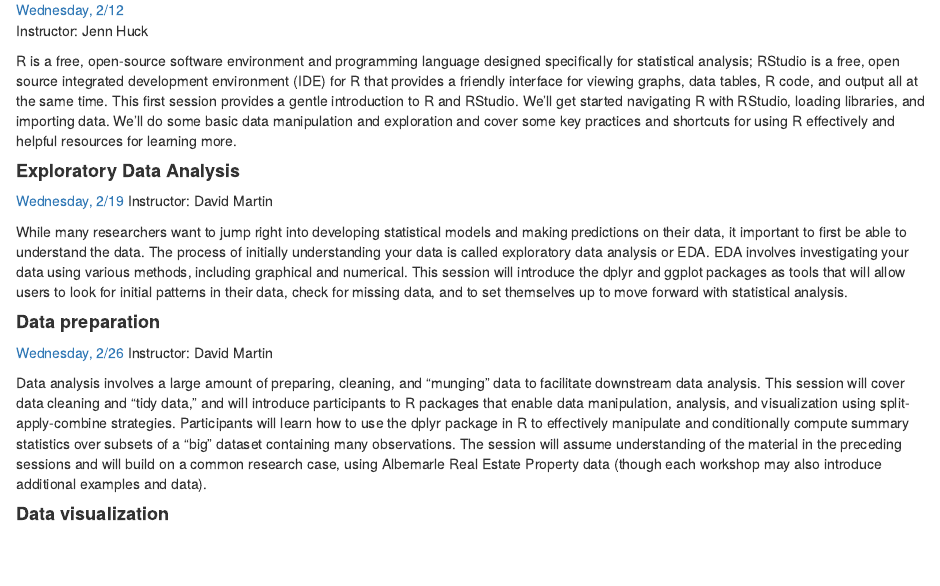
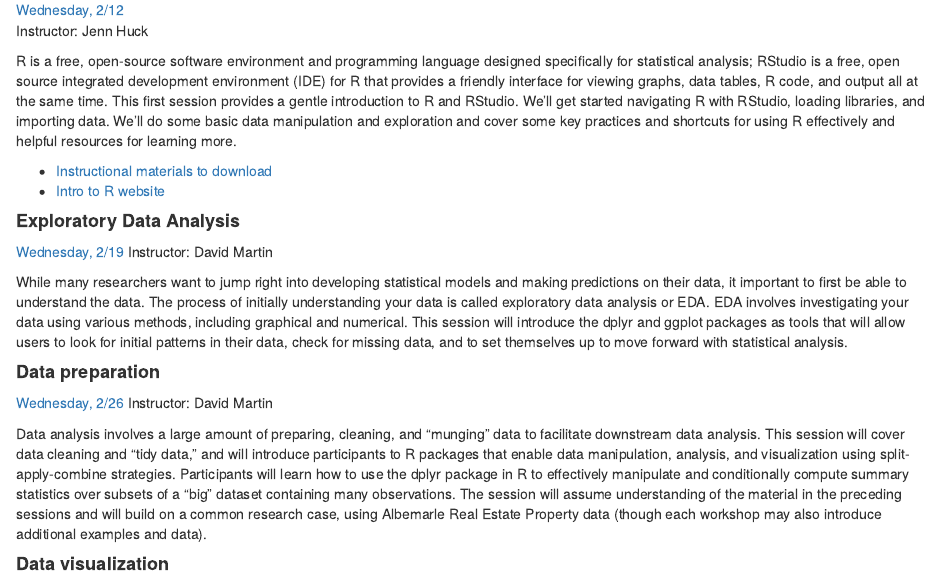
Before and after one commit to uvastatlab/phdplus2020, an R Markdown document (docs/index.Rmd): the page in a window 1100 px wide, from 570 px down. Rendered offline with R 4.5, knitr and Pandoc, with nearby package versions.

Commit message:
Updates for Intro to R

```diff
--- a/docs/index.Rmd
+++ b/docs/index.Rmd
@@ -37,6 +37,9 @@ Instructor: Jenn Huck
 
 R is a free, open-source software environment and programming language designed specifically for statistical analysis; RStudio is a free, open source integrated development environment (IDE) for R that provides a friendly interface for viewing graphs, data tables, R code, and output all at the same time. This first session provides a gentle introduction to R and RStudio. We’ll get started navigating R with RStudio, loading libraries, and importing data. We’ll do some basic data manipulation and exploration and cover some key practices and shortcuts for using R effectively and helpful resources for learning more.
 
+- [Instructional materials to download](intro_R.zip)
+- [Intro to R website](intro_R.html)
+
 
 #### **Exploratory Data Analysis **
 [Wednesday, 2/19](https://phdplus.virginia.edu/node/2126)
```
Also changed, not shown: 1 other file.
